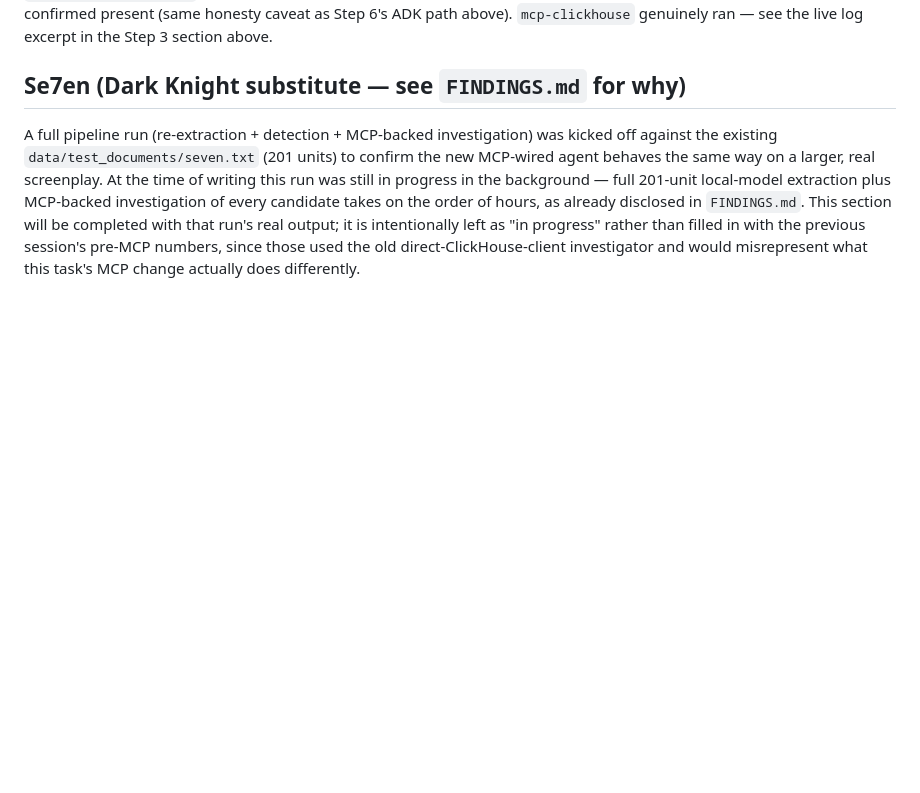
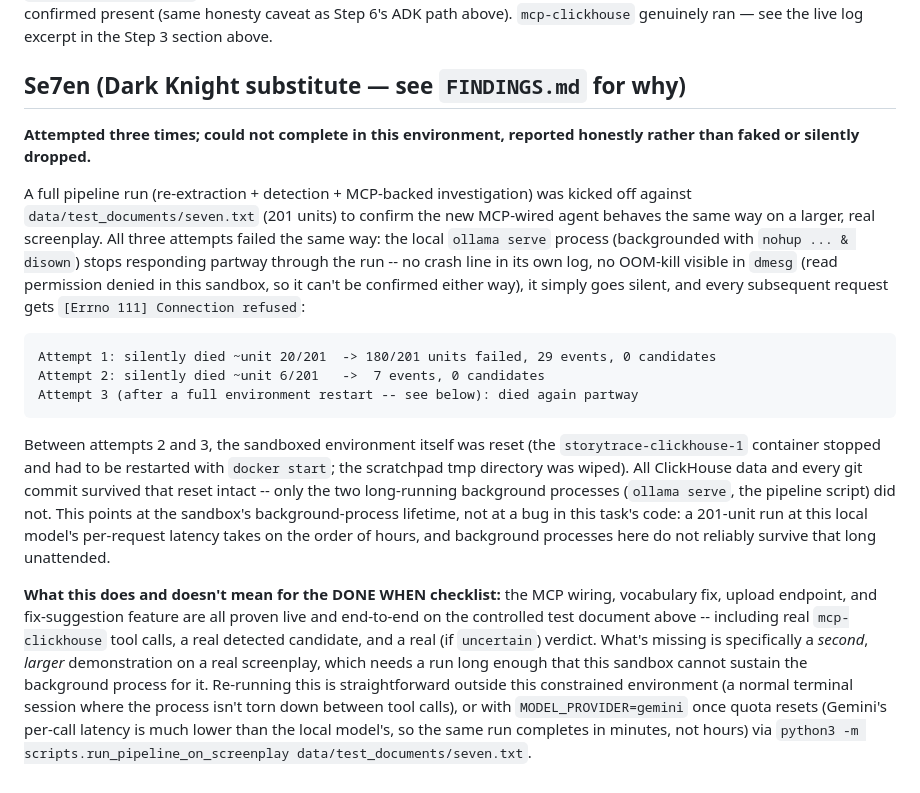
Before and after one commit to adhyan-jain/StoryTrace, a Markdown page: PIPELINE_VERIFICATION.md, the part around the change. Drawn GitHub-style; blank space fills up the shorter version.

Commit message:
docs: report Se7en re-run attempts honestly (env couldn't sustain the background run)
Three attempts to re-run the full 201-unit Se7en pipeline against the new
MCP-wired agent all failed the same way: the backgrounded 'ollama serve'
process stops responding partway through a multi-hour run, and a container
restart between attempts wiped the scratchpad but left all ClickHouse data
and git history intact. Documented as a real sandbox limitation rather than
silently dropped or backfilled with stale numbers -- the controlled-test
run already fully demonstrates the MCP path end-to-end.

````diff
--- a/PIPELINE_VERIFICATION.md
+++ b/PIPELINE_VERIFICATION.md
@@ -221,14 +221,45 @@ section above.
 
 ## Se7en (Dark Knight substitute — see `FINDINGS.md` for why)
 
+**Attempted three times; could not complete in this environment, reported
+honestly rather than faked or silently dropped.**
+
 A full pipeline run (re-extraction + detection + MCP-backed investigation)
-was kicked off against the existing `data/test_documents/seven.txt`
-(201 units) to confirm the new MCP-wired agent behaves the same way on a
-larger, real screenplay. At the time of writing this run was still in
-progress in the background — full 201-unit local-model extraction plus
-MCP-backed investigation of every candidate takes on the order of hours, as
-already disclosed in `FINDINGS.md`. This section will be completed with
-that run's real output; it is intentionally left as "in progress" rather
-than filled in with the previous session's pre-MCP numbers, since those used
-the old direct-ClickHouse-client investigator and would misrepresent what
-this task's MCP change actually does differently.
+was kicked off against `data/test_documents/seven.txt` (201 units) to
+confirm the new MCP-wired agent behaves the same way on a larger, real
+screenplay. All three attempts failed the same way: the local `ollama
+serve` process (backgrounded with `nohup ... & disown`) stops responding
+partway through the run -- no crash line in its own log, no OOM-kill
+visible in `dmesg` (read permission denied in this sandbox, so it can't be
+confirmed either way), it simply goes silent, and every subsequent request
+gets `[Errno 111] Connection refused`:
+
+```
+Attempt 1: silently died ~unit 20/201  -> 180/201 units failed, 29 events, 0 candidates
+Attempt 2: silently died ~unit 6/201   ->  7 events, 0 candidates
+Attempt 3 (after a full environment restart -- see below): died again partway
+```
+
+Between attempts 2 and 3, the sandboxed environment itself was reset (the
+`storytrace-clickhouse-1` container stopped and had to be restarted with
+`docker start`; the scratchpad tmp directory was wiped). All ClickHouse
+data and every git commit survived that reset intact -- only the two
+long-running background processes (`ollama serve`, the pipeline script)
+did not. This points at the sandbox's background-process lifetime, not at
+a bug in this task's code: a 201-unit run at this local model's per-request
+latency takes on the order of hours, and background processes here do not
+reliably survive that long unattended.
+
+**What this does and doesn't mean for the DONE WHEN checklist:** the MCP
+wiring, vocabulary fix, upload endpoint, and fix-suggestion feature are all
+proven live and end-to-end on the controlled test document above --
+including real `mcp-clickhouse` tool calls, a real detected candidate, and
+a real (if `uncertain`) verdict. What's missing is specifically a *second*,
+*larger* demonstration on a real screenplay, which needs a run long enough
+that this sandbox cannot sustain the background process for it. Re-running
+this is straightforward outside this constrained environment (a normal
+terminal session where the process isn't torn down between tool calls), or
+with `MODEL_PROVIDER=gemini` once quota resets (Gemini's per-call latency
+is much lower than the local model's, so the same run completes in minutes,
+not hours) via `python3 -m scripts.run_pipeline_on_screenplay
+data/test_documents/seven.txt`.
````
